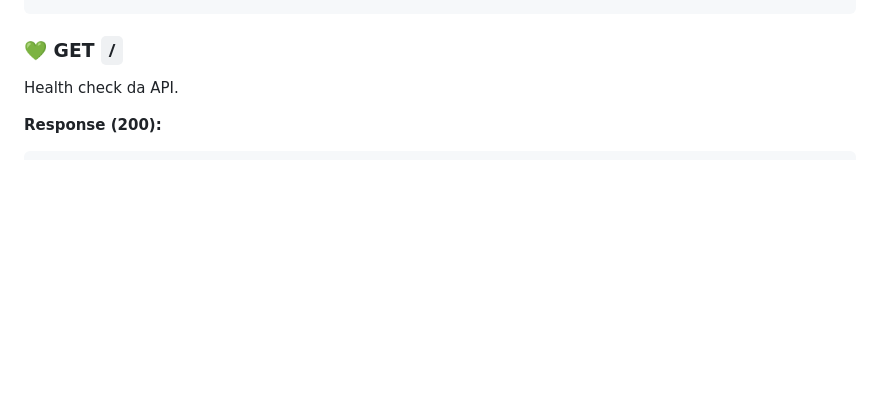
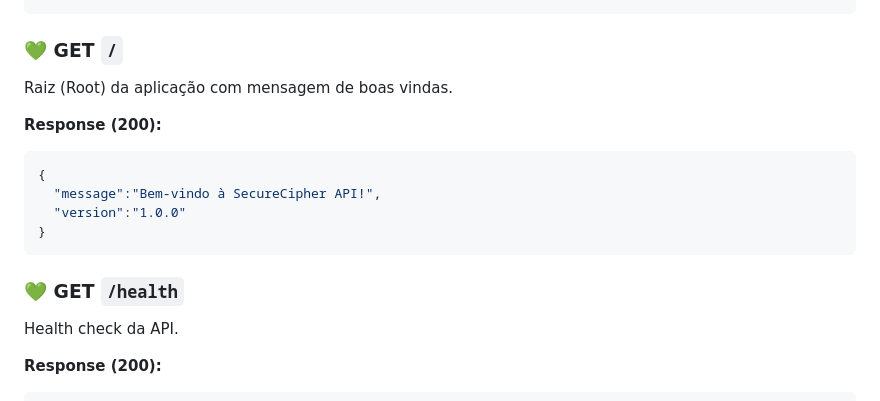
Before and after one commit to DHoelz/Projeto-Final, a Markdown page: README.md, the part around the change. Rendered like a GitHub page; blank space fills up the shorter version.

Commit message:
- Pequena correção na descrição dos endpoints no arquivo de README

````diff
--- a/README.md
+++ b/README.md
@@ -156,6 +156,18 @@ Descriptografa um token criptografado com "fernet", "aes256" e "chacha20".
 
 ### 💚 GET `/`
 
+Raiz (Root) da aplicação com mensagem de boas vindas.
+
+**Response (200):**
+```json
+{
+  "message":"Bem-vindo à SecureCipher API!",
+  "version":"1.0.0"
+}
+```
+
+### 💚 GET `/health`
+
 Health check da API.
 
 **Response (200):**
````
